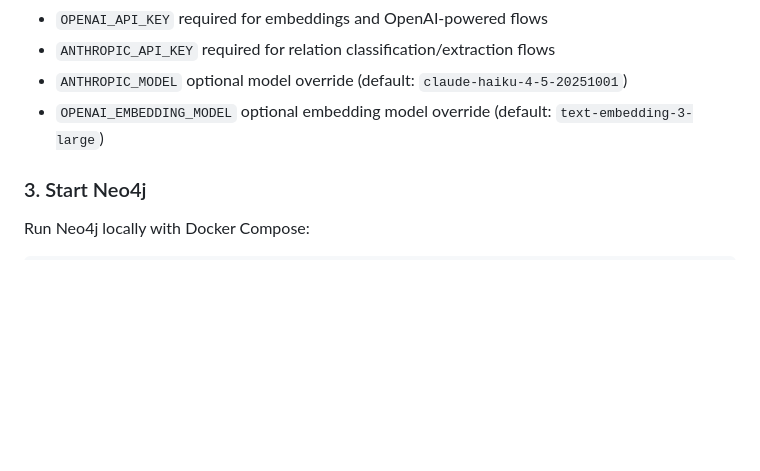
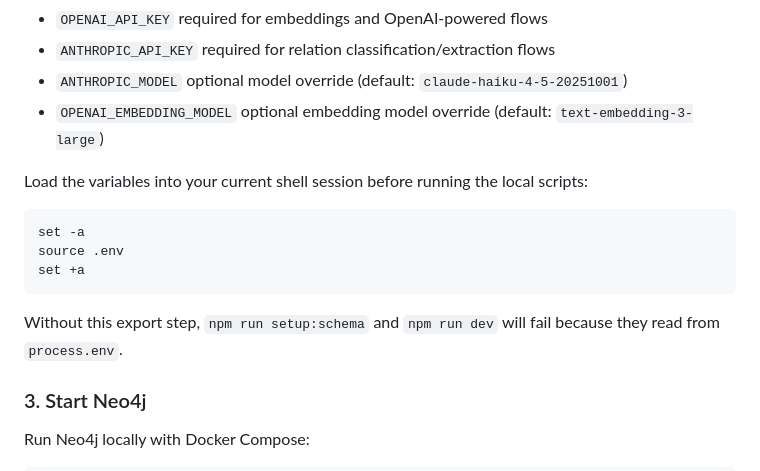
Before and after one commit to ablott976/supermemento, a Markdown page: README.md, the part around the change. GitHub-like rendering; blank space fills up the shorter version.

Commit message:
wip(#11): Verify environment setup documentation [9/10]

````diff
--- a/README.md
+++ b/README.md
@@ -90,6 +90,16 @@ Variable reference:
 - `ANTHROPIC_MODEL` optional model override (default: `claude-haiku-4-5-20251001`)
 - `OPENAI_EMBEDDING_MODEL` optional embedding model override (default: `text-embedding-3-large`)
 
+Load the variables into your current shell session before running the local scripts:
+
+```bash
+set -a
+source .env
+set +a
+```
+
+Without this export step, `npm run setup:schema` and `npm run dev` will fail because they read from `process.env`.
+
 ### 3. Start Neo4j
 
 Run Neo4j locally with Docker Compose:
````
Also changed, not shown: docs/SPEC.md (+1 -1 lines).
